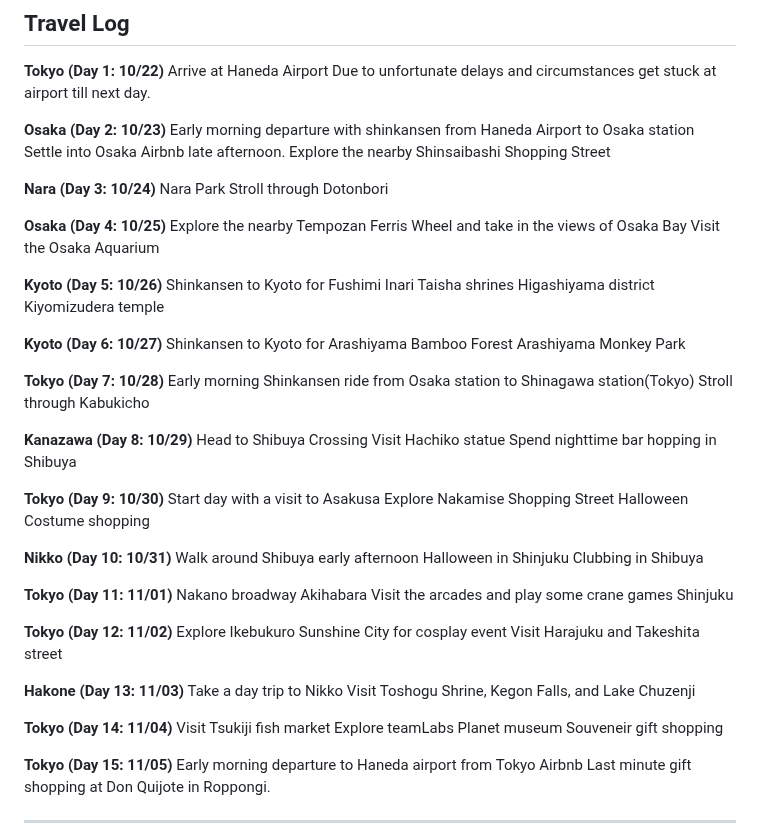
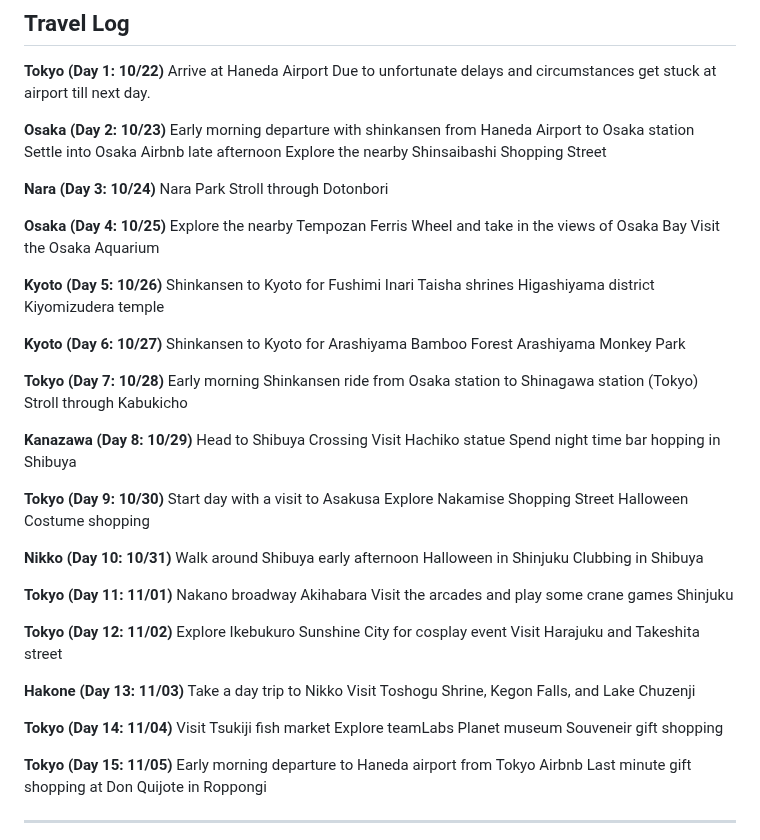
Before and after one commit to nay244/nay-zettel, a Markdown page: Japan2023.md, the part around the change. Drawn GitHub-style.

```diff
--- a/Japan2023.md
+++ b/Japan2023.md
@@ -22,7 +22,7 @@ Due to unfortunate delays and circumstances get stuck at airport till next day.
 
 **Osaka (Day 2: 10/23)** </br>
 Early morning departure with shinkansen from Haneda Airport to Osaka station </br>
-Settle into Osaka Airbnb late afternoon. </br>
+Settle into Osaka Airbnb late afternoon </br>
 Explore the nearby Shinsaibashi Shopping Street
 
 **Nara (Day 3: 10/24)**</br>
@@ -43,13 +43,13 @@ Shinkansen to Kyoto for Arashiyama Bamboo Forest</br>
 Arashiyama Monkey Park
 
 **Tokyo (Day 7: 10/28)**</br>
-Early morning Shinkansen ride from Osaka station to Shinagawa station(Tokyo) </br>
+Early morning Shinkansen ride from Osaka station to Shinagawa station (Tokyo) </br>
 Stroll through Kabukicho
 
 **Kanazawa (Day 8: 10/29)**</br>
 Head to Shibuya Crossing</br>
 Visit Hachiko statue</br>
-Spend nighttime bar hopping in Shibuya
+Spend night time bar hopping in Shibuya
 
 
 **Tokyo (Day 9: 10/30)**</br>
@@ -83,7 +83,7 @@ Souveneir gift shopping
 
 **Tokyo (Day 15: 11/05)**</br>
 Early morning departure to Haneda airport from Tokyo Airbnb</br>
-Last minute gift shopping at Don Quijote in Roppongi.
+Last minute gift shopping at Don Quijote in Roppongi
 
 
 ---
```
